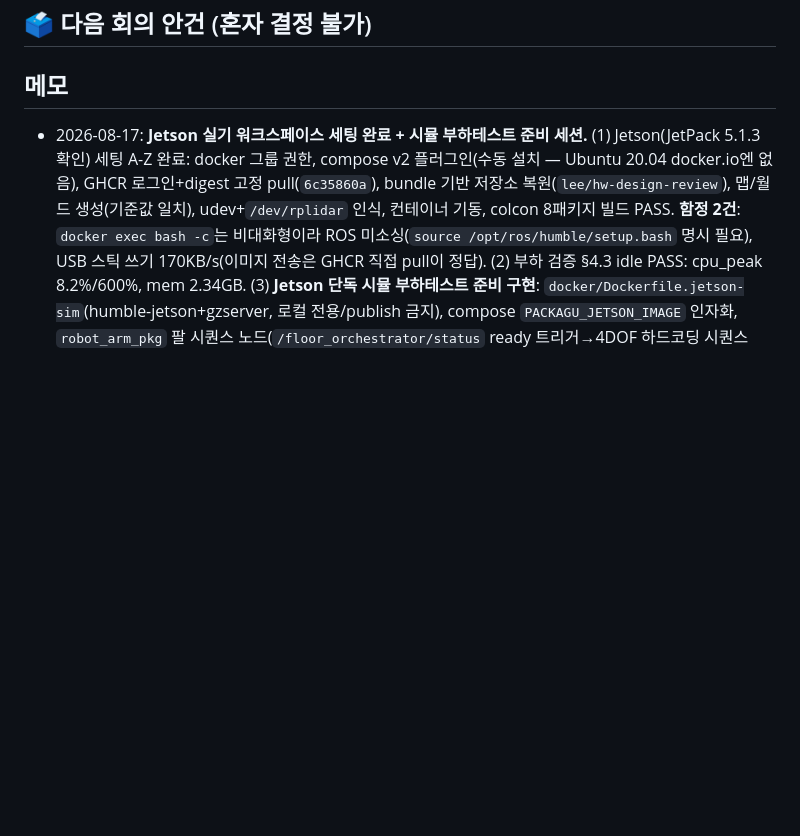
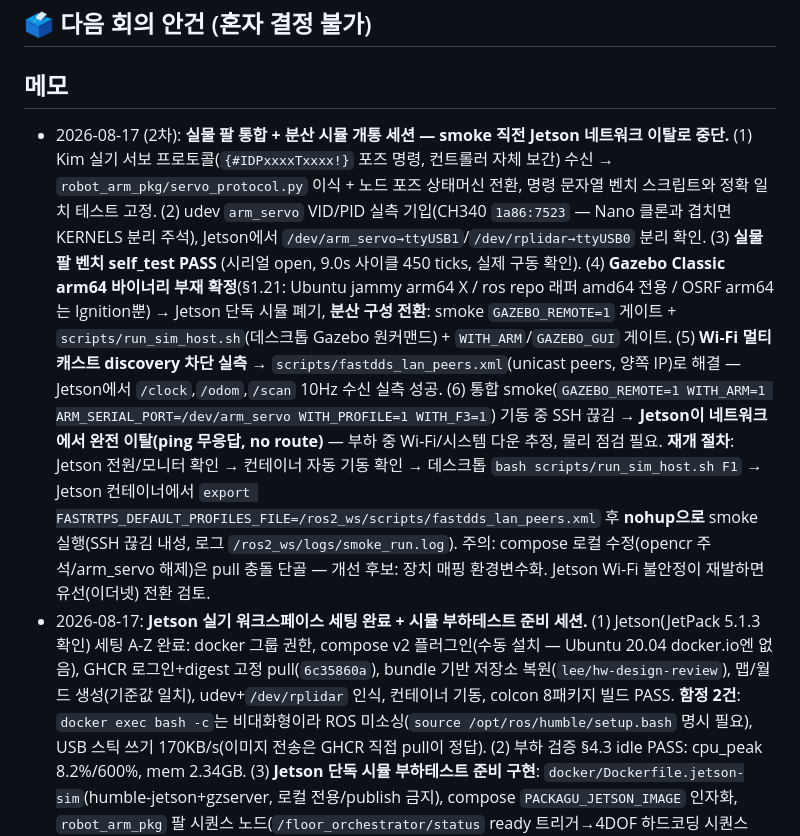
Before and after one commit to PackagU/Code_Space, a Markdown page: TODO.md, the part around the change. GitHub-like rendering; blank space fills up the shorter version.

Commit message:
chore: TODO.md — 2026-08-17 2차 세션 기록 (실물 팔 통합·분산 시뮬 개통·Jetson 네트워크 이탈로 중단 + 재개 절차)
Co-Authored-By: Claude Fable 5 <noreply@anthropic.com>

```diff
--- a/TODO.md
+++ b/TODO.md
@@ -14,6 +14,7 @@
 ## 🗳 다음 회의 안건 (혼자 결정 불가)
 
 ## 메모
+- 2026-08-17 (2차): **실물 팔 통합 + 분산 시뮬 개통 세션 — smoke 직전 Jetson 네트워크 이탈로 중단.** (1) Kim 실기 서보 프로토콜(`{#IDPxxxxTxxxx!}` 포즈 명령, 컨트롤러 자체 보간) 수신 → `robot_arm_pkg/servo_protocol.py` 이식 + 노드 포즈 상태머신 전환, 명령 문자열 벤치 스크립트와 정확 일치 테스트 고정. (2) udev `arm_servo` VID/PID 실측 기입(CH340 `1a86:7523` — Nano 클론과 겹치면 KERNELS 분리 주석), Jetson에서 `/dev/arm_servo→ttyUSB1`/`/dev/rplidar→ttyUSB0` 분리 확인. (3) **실물 팔 벤치 self_test PASS** (시리얼 open, 9.0s 사이클 450 ticks, 실제 구동 확인). (4) **Gazebo Classic arm64 바이너리 부재 확정**(§1.21: Ubuntu jammy arm64 X / ros repo 래퍼 amd64 전용 / OSRF arm64는 Ignition뿐) → Jetson 단독 시뮬 폐기, **분산 구성 전환**: smoke `GAZEBO_REMOTE=1` 게이트 + `scripts/run_sim_host.sh`(데스크톱 Gazebo 원커맨드) + `WITH_ARM`/`GAZEBO_GUI` 게이트. (5) **Wi-Fi 멀티캐스트 discovery 차단 실측** → `scripts/fastdds_lan_peers.xml`(unicast peers, 양쪽 IP)로 해결 — Jetson에서 `/clock`,`/odom`,`/scan` 10Hz 수신 실측 성공. (6) 통합 smoke(`GAZEBO_REMOTE=1 WITH_ARM=1 ARM_SERIAL_PORT=/dev/arm_servo WITH_PROFILE=1 WITH_F3=1`) 기동 중 SSH 끊김 → **Jetson이 네트워크에서 완전 이탈(ping 무응답, no route)** — 부하 중 Wi-Fi/시스템 다운 추정, 물리 점검 필요. **재개 절차**: Jetson 전원/모니터 확인 → 컨테이너 자동 기동 확인 → 데스크톱 `bash scripts/run_sim_host.sh F1` → Jetson 컨테이너에서 `export FASTRTPS_DEFAULT_PROFILES_FILE=/ros2_ws/scripts/fastdds_lan_peers.xml` 후 **nohup으로** smoke 실행(SSH 끊김 내성, 로그 `/ros2_ws/logs/smoke_run.log`). 주의: compose 로컬 수정(opencr 주석/arm_servo 해제)은 pull 충돌 단골 — 개선 후보: 장치 매핑 환경변수화. Jetson Wi-Fi 불안정이 재발하면 유선(이더넷) 전환 검토.
 - 2026-08-17: **Jetson 실기 워크스페이스 세팅 완료 + 시뮬 부하테스트 준비 세션.** (1) Jetson(JetPack 5.1.3 확인) 세팅 A-Z 완료: docker 그룹 권한, compose v2 플러그인(수동 설치 — Ubuntu 20.04 docker.io엔 없음), GHCR 로그인+digest 고정 pull(`6c35860a`), bundle 기반 저장소 복원(`lee/hw-design-review`), 맵/월드 생성(기준값 일치), udev+`/dev/rplidar` 인식, 컨테이너 기동, colcon 8패키지 빌드 PASS. **함정 2건**: `docker exec bash -c`는 비대화형이라 ROS 미소싱(`source /opt/ros/humble/setup.bash` 명시 필요), USB 스틱 쓰기 170KB/s(이미지 전송은 GHCR 직접 pull이 정답). (2) 부하 검증 §4.3 idle PASS: cpu_peak 8.2%/600%, mem 2.34GB. (3) **Jetson 단독 시뮬 부하테스트 준비 구현**: `docker/Dockerfile.jetson-sim`(humble-jetson+gzserver, 로컬 전용/publish 금지), compose `PACKAGU_JETSON_IMAGE` 인자화, `robot_arm_pkg` 팔 시퀀스 노드(`/floor_orchestrator/status` ready 트리거→4DOF 하드코딩 시퀀스 50Hz JointState, `serial_port` 파라미터로 실서보 백엔드 교체 구조 — Kim PC 스크립트 GitHub 업로드 대기), smoke `WITH_ARM`/`ARM_SERIAL_PORT` 게이트+`verify_arm_sequence` F2/F3, 오프라인 26 PASS/0 FAIL. 절차 문서: portability policy §4.5. **다음**: Jetson에서 sim 이미지 빌드→`WITH_ARM=1 WITH_PROFILE=1 WITH_F3=1` smoke 실행, Kim 팔 코드 도착 시 SerialDriver 프로토콜 교체, OpenCR 대체 회의(§1.20).
 - 2026-08-09: **Jetson 실측 준비 구현 세션 (스펙+계획+Task 1~10 완료).** 스펙 `docs/superpowers/specs/2026-08-08-jetson-field-mapping-design.md`(v2, Codex 리뷰 반영) → 계획 `docs/superpowers/plans/2026-08-08-jetson-field-mapping.md` → Inline 실행. 산출물: OpenCR 프로토콜 문서/모듈, 오도메트리, 브리지 노드(+0.5s watchdog), teleop dead-man, 실기 매핑 launch(RSP/RViz 조건부, dry-run 실기동 검증), `save_kku_map --real`+posegraph, `run_field_mapping.sh`(에러경로 실검증), `scripts/udev/`, jetson compose 최소권한화(devices+SYS_NICE+logs 마운트), publish-ghcr.yml에 jetson 잡 추가. 게이트: 오프라인 25 PASS/0 FAIL, 이식성 96파일 PASS, 컨테이너 colcon+dry-run PASS. GHCR 403 블로커는 우회 해소: 패키지 쓰기 권한이 있는 옛 publish repo(`ros2-humble-slam-docker`)에 jetson 잡+python3-serial 동기화 후 그쪽 CI로 publish 성공 (run 31353714159, publish/publish-jetson 모두 success, QEMU smoke 포함). **`humble-jetson` digest: `sha256:6c35860ad4cc54e0b10a19497c799365c942cdc9836ac15a07112ae4ed64c570` (현장 고정용)**. amd64 `humble`도 python3-serial 포함 재발행됨 — 데스크톱은 `docker compose pull` 권장. 정식 해결(패키지 access에 Code_Space Write 추가)은 improvement_report §1.19 참조 — 회의 안건. 실기 잔여: udev VID/PID 2종(motor_nano/arm_servo) 벤치 확정, R1A/R1B 게이트, bag 재생 재SLAM 게이트(스펙 §5.5~5.6). 컨테이너 재생성됨(scripts 마운트 추가) — 다음 시뮬 실행 시 colcon 전체 빌드 1회 필요.
 - 2026-07-07: **HW 제작 착수 전 설계 검증 세션.** hardware_spec/URDF(`delivery_robot.urdf.xacro`)/nav2_params/맵 YAML 교차 검토 + 물리 타당성 계산. 결과: 제작 전 해결 필수 🔴 2건 — (1) 실물 접지 클리어런스 0 + 전방 지지 부재(적재 시 COM_x +72mm로 전방 전복, Fusion 반영 미확인), (2) 바퀴 66mm(문턱 10mm 정적 통과 불가 μ≈1.03)·볼캐스터 30mm(엘베 틈새 20~30mm에 빠짐) — 문턱/틈새 실측이 부품 발주 선행 조건. 🟡 2건 — 로봇팔 장착 위치 미정의(섀시 상판이면 버튼 리치 부족 가능), 리프트 행정 0.5/0.7 표기 불일치 + effort 50N<54N + 적재물 상승 시 LiDAR 스캔면 간섭. 기록: `improvement_report.md` §1.15~1.18 신설, `hardware_spec.md` §3 실측 항목 3행 추가(문 폭/틈새/버튼 높이). 정합 확인된 것: 전폭 0.538m vs robot_radius 0.28 일치, 엘베 문 1.0m·내부 1.6m 통과 여유, 제자리 회전경 0.66m OK. **PR #4는 CI green·MERGEABLE 확인했으나 셀프 머지가 권한 정책으로 차단됨 — 사용자 머지 필요.** 반복 10회 검증(Roadmap 06)은 이번 세션 미수행.
```
